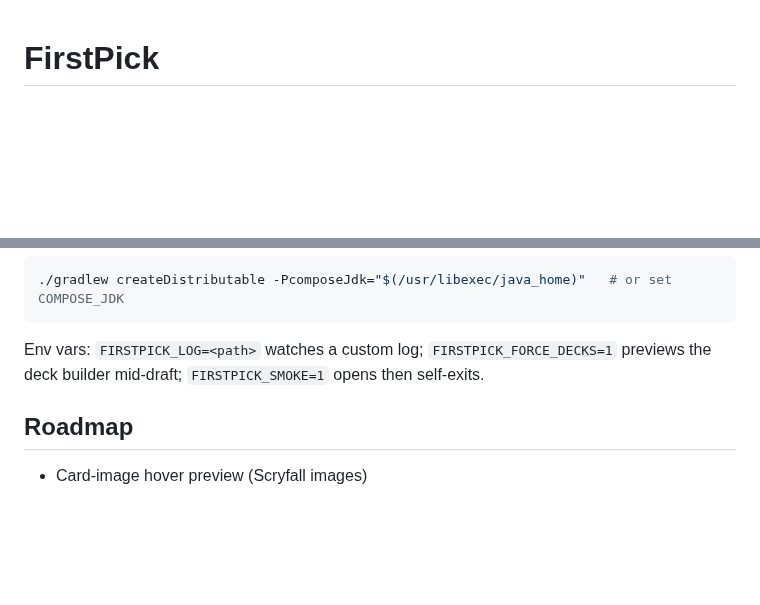
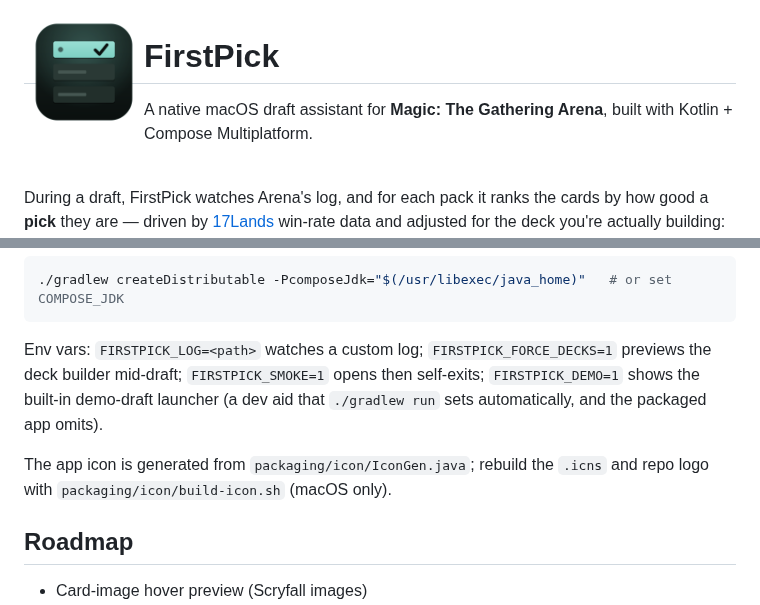
Before and after one commit to francescolofranco-dev/first-pick, a Markdown page: README.md, 2 parts joined by grey strips. Drawn GitHub-style; pictures changed too: docs/icon.png (added); blank space fills up the shorter version.

````diff
--- a/README.md
+++ b/README.md
@@ -1,3 +1,5 @@
+<img src="docs/icon.png" alt="FirstPick" width="120" align="left" />
+
 # FirstPick
 
 A native macOS draft assistant for **Magic: The Gathering Arena**, built with
@@ -120,7 +124,12 @@ packaging at one:
 ```
 
 Env vars: `FIRSTPICK_LOG=<path>` watches a custom log; `FIRSTPICK_FORCE_DECKS=1`
-previews the deck builder mid-draft; `FIRSTPICK_SMOKE=1` opens then self-exits.
+previews the deck builder mid-draft; `FIRSTPICK_SMOKE=1` opens then self-exits;
+`FIRSTPICK_DEMO=1` shows the built-in demo-draft launcher (a dev aid that `./gradlew
+run` sets automatically, and the packaged app omits).
+
+The app icon is generated from `packaging/icon/IconGen.java`; rebuild the `.icns` and
+repo logo with `packaging/icon/build-icon.sh` (macOS only).
 
 ## Roadmap
 
````
Also changed, not shown: other parts of README.md (+2 -0 lines), docs/icon-256.png (added), 6 other files.
